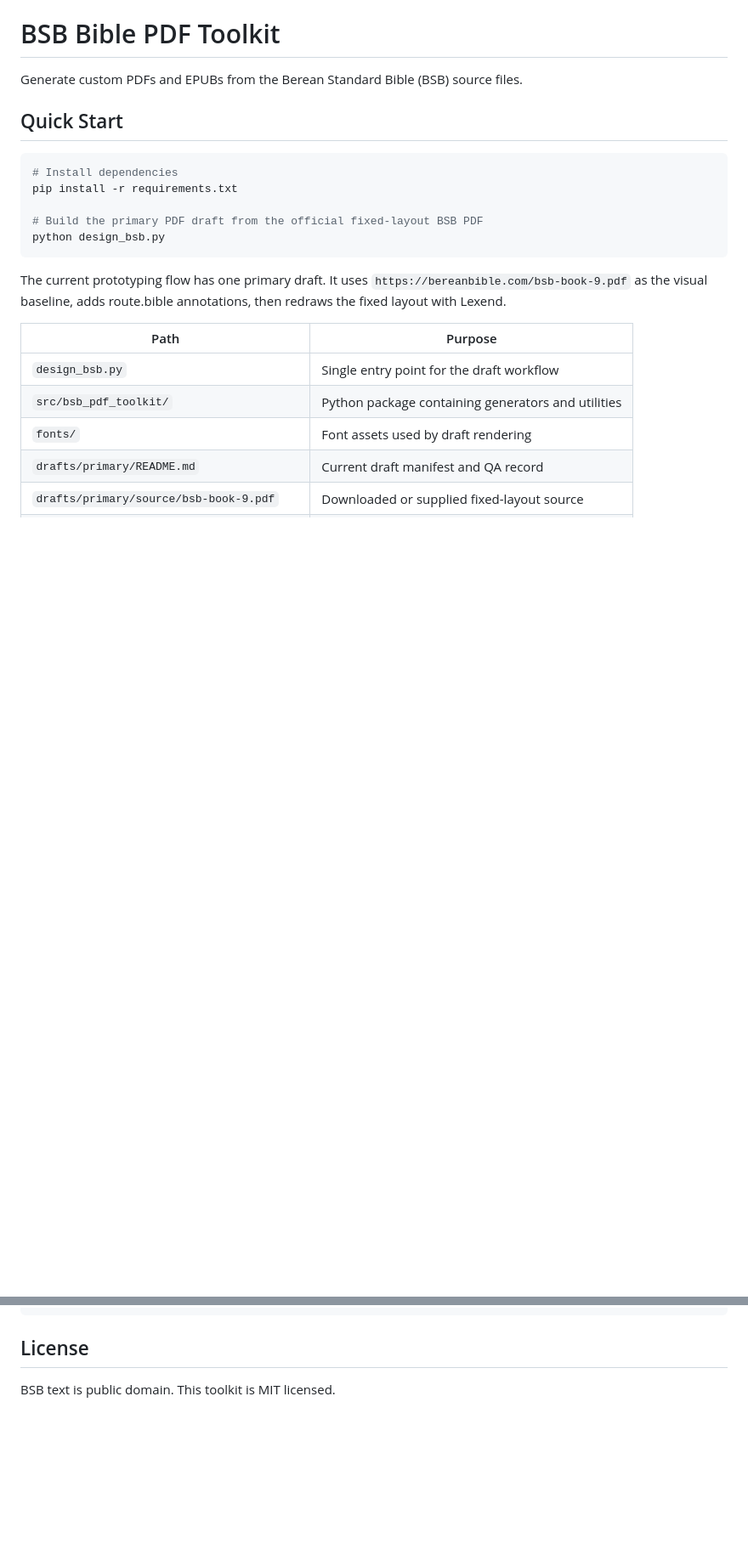
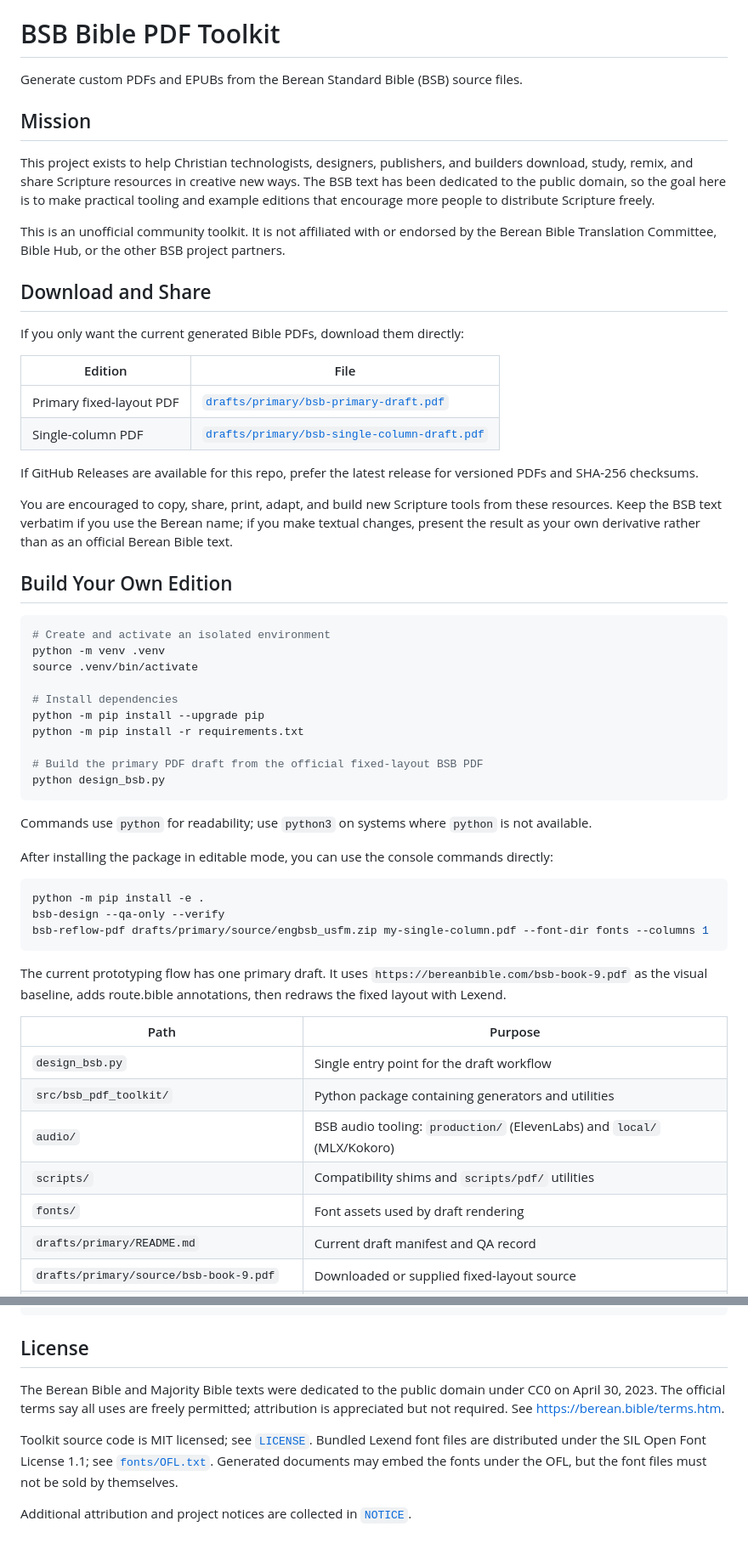
Before and after one commit to dpshde/bsb-bible-toolkit, a Markdown page: README.md, 2 parts joined by grey strips. Shown at 85% size. GitHub-like rendering; blank space fills up the shorter version.

````diff
--- a/README.md
+++ b/README.md
@@ -2,14 +2,60 @@
 
 Generate custom PDFs and EPUBs from the Berean Standard Bible (BSB) source files.
 
-## Quick Start
+## Mission
+
+This project exists to help Christian technologists, designers, publishers, and
+builders download, study, remix, and share Scripture resources in creative new
+ways. The BSB text has been dedicated to the public domain, so the goal here is
+to make practical tooling and example editions that encourage more people to
+distribute Scripture freely.
+
+This is an unofficial community toolkit. It is not affiliated with or endorsed
+by the Berean Bible Translation Committee, Bible Hub, or the other BSB project
+partners.
+
+## Download and Share
+
+If you only want the current generated Bible PDFs, download them directly:
+
+| Edition | File |
+|---------|------|
+| Primary fixed-layout PDF | [`drafts/primary/bsb-primary-draft.pdf`](drafts/primary/bsb-primary-draft.pdf) |
+| Single-column PDF | [`drafts/primary/bsb-single-column-draft.pdf`](drafts/primary/bsb-single-column-draft.pdf) |
+
+If GitHub Releases are available for this repo, prefer the latest release for
+versioned PDFs and SHA-256 checksums.
+
+You are encouraged to copy, share, print, adapt, and build new Scripture tools
+from these resources. Keep the BSB text verbatim if you use the Berean name; if
+you make textual changes, present the result as your own derivative rather than
+as an official Berean Bible text.
+
+## Build Your Own Edition
 
 ```bash
+# Create and activate an isolated environment
+python -m venv .venv
+source .venv/bin/activate
+
 # Install dependencies
-pip install -r requirements.txt
+python -m pip install --upgrade pip
+python -m pip install -r requirements.txt
 
 # Build the primary PDF draft from the official fixed-layout BSB PDF
 python design_bsb.py
+```
+
+Commands use `python` for readability; use `python3` on systems where `python`
+is not available.
+
+After installing the package in editable mode, you can use the console commands
+directly:
+
+```bash
+python -m pip install -e .
+bsb-design --qa-only --verify
+bsb-reflow-pdf drafts/primary/source/engbsb_usfm.zip my-single-column.pdf --font-dir fonts --columns 1
 ```
 
 The current prototyping flow has one primary draft. It uses
@@ -20,6 +66,8 @@ route.bible annotations, then redraws the fixed layout with Lexend.
 |------|---------|
 | `design_bsb.py` | Single entry point for the draft workflow |
 | `src/bsb_pdf_toolkit/` | Python package containing generators and utilities |
+| `audio/` | BSB audio tooling: `production/` (ElevenLabs) and `local/` (MLX/Kokoro) |
+| `scripts/` | Compatibility shims and `scripts/pdf/` utilities |
 | `fonts/` | Font assets used by draft rendering |
 | `drafts/primary/README.md` | Current draft manifest and QA record |
 | `drafts/primary/source/bsb-book-9.pdf` | Downloaded or supplied fixed-layout source |
@@ -317,4 +381,14 @@ PYTHONPATH=src python -m bsb_pdf_toolkit.customize_epub bsb.epub bsb-lexend.epub
 
 ## License
 
-BSB text is public domain. This toolkit is MIT licensed.
+The Berean Bible and Majority Bible texts were dedicated to the public domain
+under CC0 on April 30, 2023. The official terms say all uses are freely
+permitted; attribution is appreciated but not required. See
+<https://berean.bible/terms.htm>.
+
+Toolkit source code is MIT licensed; see [`LICENSE`](LICENSE). Bundled Lexend
+font files are distributed under the SIL Open Font License 1.1; see
+[`fonts/OFL.txt`](fonts/OFL.txt). Generated documents may embed the fonts under
+the OFL, but the font files must not be sold by themselves.
+
+Additional attribution and project notices are collected in [`NOTICE`](NOTICE).
````
Also changed, not shown: other parts of README.md (+29 -13 lines), drafts/primary/README.md (+5 -3 lines).
